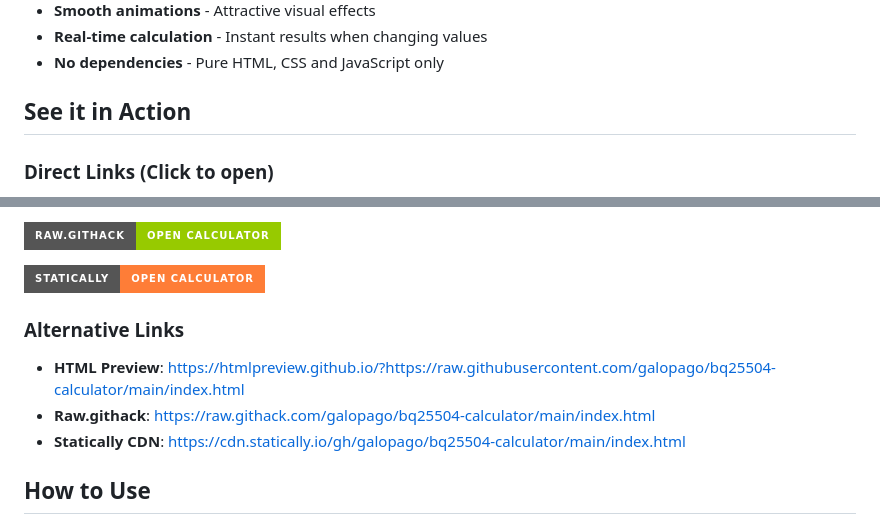
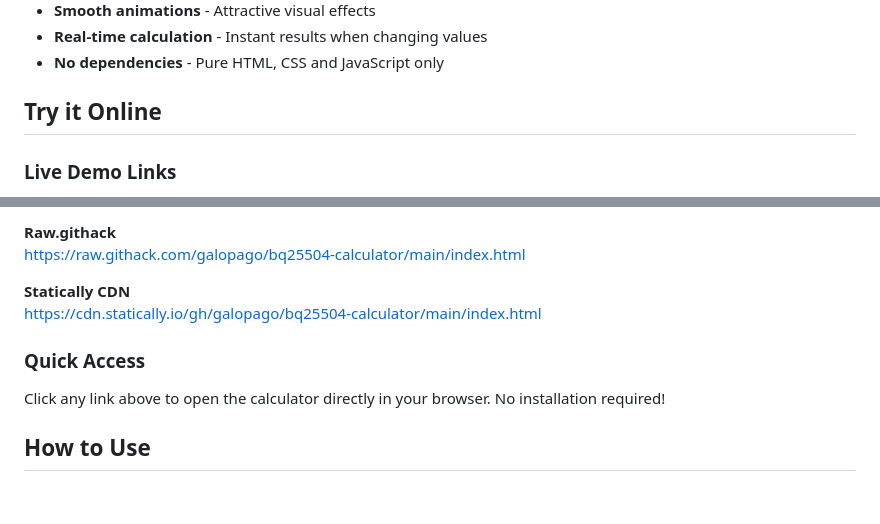
Before and after one commit to galopago/bq25504-calculator, a Markdown page: README.md, 2 parts joined by grey strips. Rendered like a GitHub page; badges without logos; blank space fills up the shorter version.

Commit message:
docs: Clean up README by removing external dependencies
- Remove img.shields.io badge dependencies
- Remove emojis from demo links for cleaner appearance
- Simplify 'Try it Online' section with plain text links
- Make README fully self-contained with no external resources
- Improve accessibility and loading speed

```diff
--- a/README.md
+++ b/README.md
@@ -12,7 +12,7 @@ A professional web calculator for configuring BQ25504 chip resistors, built with
 - **Real-time calculation** - Instant results when changing values
 - **No dependencies** - Pure HTML, CSS and JavaScript only
 
-## See it in Action
+## Try it Online
 
-### Direct Links (Click to open)
+### Live Demo Links
 
@@ -20,13 +21,12 @@ A professional web calculator for configuring BQ25504 chip resistors, built with
 
-[![Open with Raw.githack](https://img.shields.io/badge/Raw.githack-Open%20Calculator-green?style=for-the-badge&logo=github)](https://raw.githack.com/galopago/bq25504-calculator/main/index.html)
+**Raw.githack**
+https://raw.githack.com/galopago/bq25504-calculator/main/index.html
 
-[![Open with Statically](https://img.shields.io/badge/Statically-Open%20Calculator-orange?style=for-the-badge&logo=cdn)](https://cdn.statically.io/gh/galopago/bq25504-calculator/main/index.html)
+**Statically CDN**
+https://cdn.statically.io/gh/galopago/bq25504-calculator/main/index.html
 
-### Alternative Links
-
-- **HTML Preview**: https://htmlpreview.github.io/?https://raw.githubusercontent.com/galopago/bq25504-calculator/main/index.html
-- **Raw.githack**: https://raw.githack.com/galopago/bq25504-calculator/main/index.html
-- **Statically CDN**: https://cdn.statically.io/gh/galopago/bq25504-calculator/main/index.html
+### Quick Access
+Click any link above to open the calculator directly in your browser. No installation required!
 
 ## How to Use
 
```
Also changed, not shown: other parts of README.md (+2 -1 lines).
